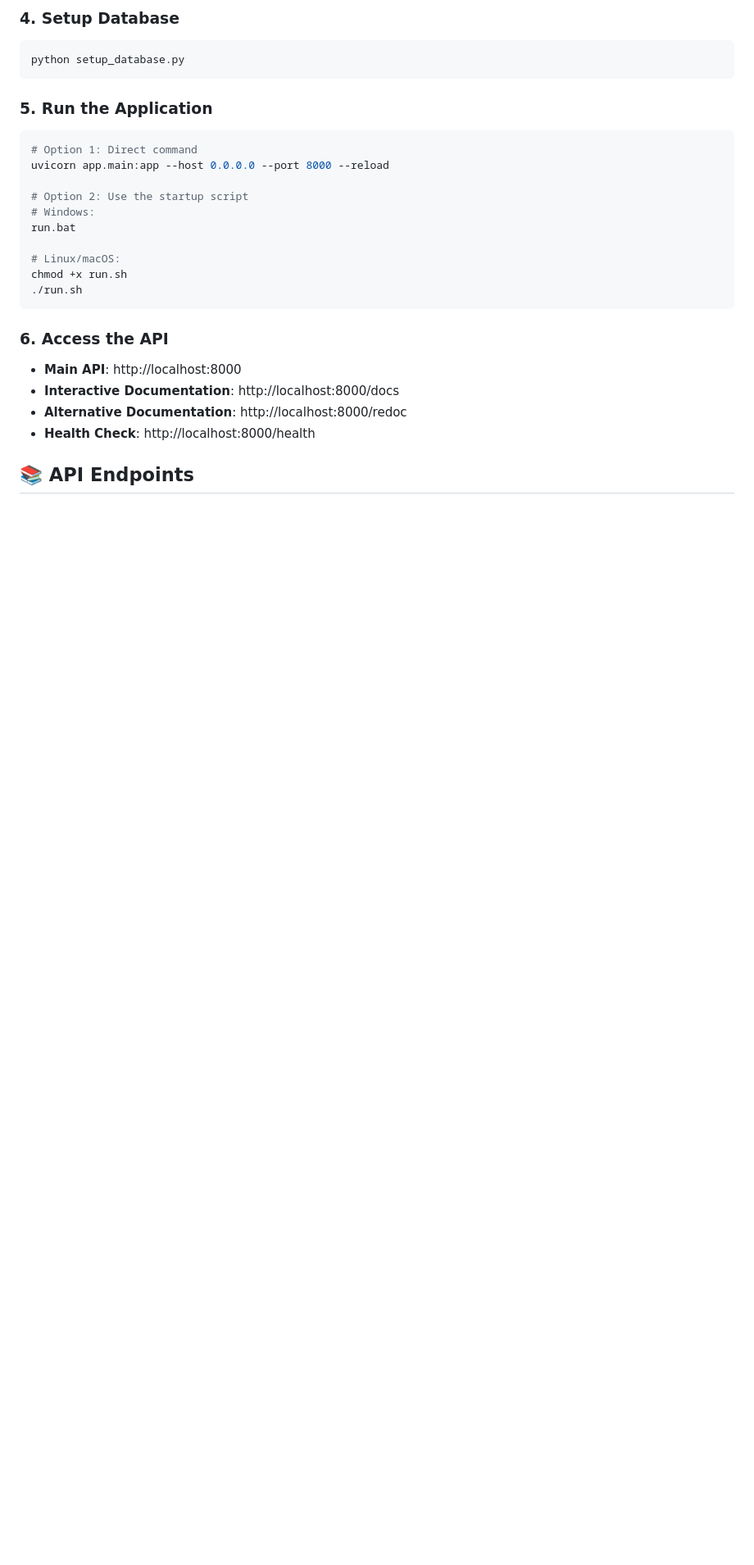
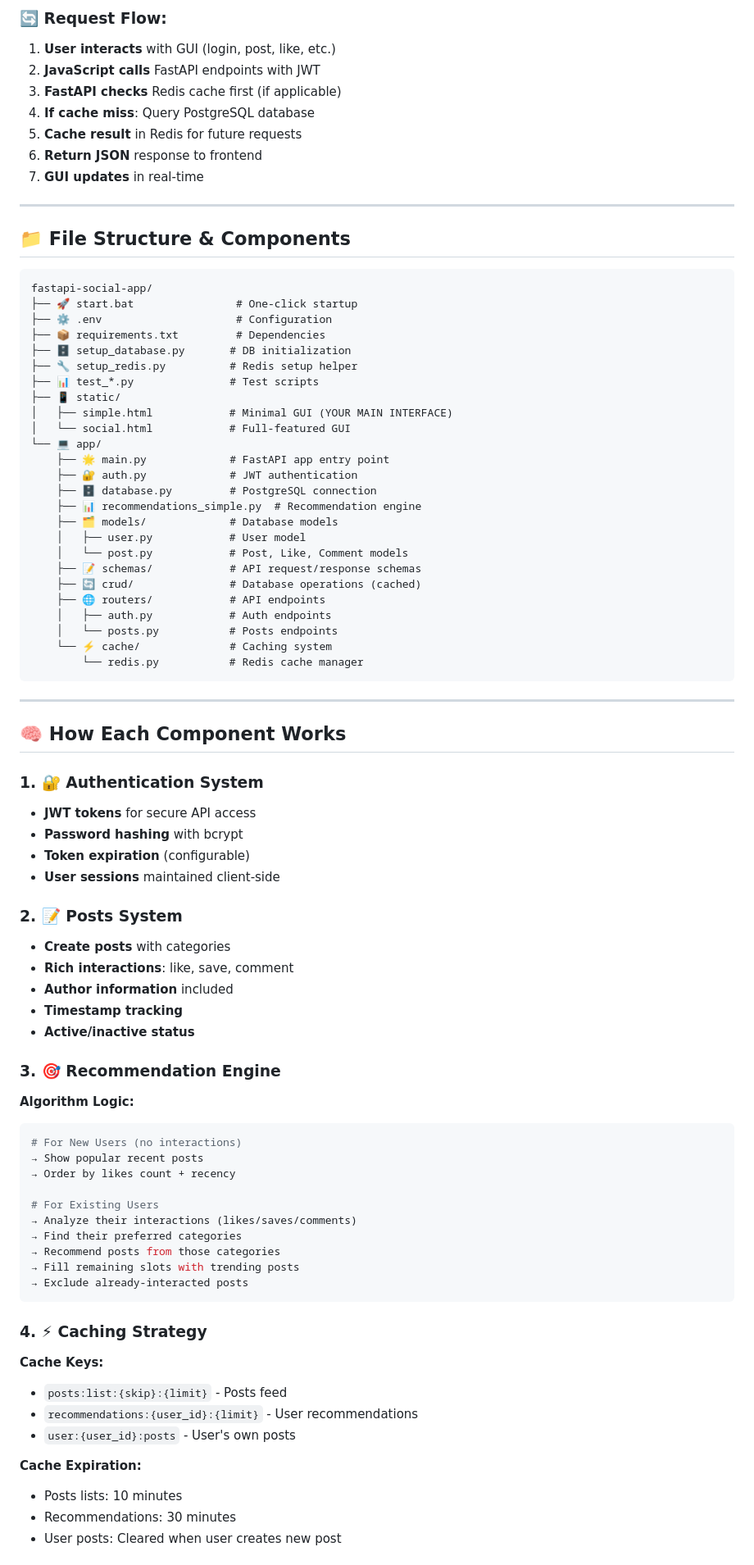
Before and after one commit to sumanpaudel1/Social-Media-API---Complete-FastAPI-Application, a Markdown page: README.md, the part around the change printed below. Shown: that part at 82% size. Rendered like a GitHub page; blank space fills up the shorter version.

````diff
--- a/README.md
+++ b/README.md
@@ -84,29 +107,86 @@ redis-server  # All systems
 ```
 
-### 4. Setup Database
-```bash
-python setup_database.py
+### **🔄 Request Flow:**
+1. **User interacts** with GUI (login, post, like, etc.)
+2. **JavaScript calls** FastAPI endpoints with JWT
+3. **FastAPI checks** Redis cache first (if applicable)
+4. **If cache miss**: Query PostgreSQL database
+5. **Cache result** in Redis for future requests
+6. **Return JSON** response to frontend
+7. **GUI updates** in real-time
+
+---
+
+## 📁 **File Structure & Components**
+
+```
+fastapi-social-app/
+├── 🚀 start.bat                # One-click startup
+├── ⚙️ .env                     # Configuration
+├── 📦 requirements.txt         # Dependencies
+├── 🗄️ setup_database.py       # DB initialization
+├── 🔧 setup_redis.py          # Redis setup helper
+├── 📊 test_*.py               # Test scripts
+├── 📱 static/
+│   ├── simple.html            # Minimal GUI (YOUR MAIN INTERFACE)
+│   └── social.html            # Full-featured GUI
+└── 💻 app/
+    ├── 🌟 main.py             # FastAPI app entry point
+    ├── 🔐 auth.py             # JWT authentication
+    ├── 🗄️ database.py         # PostgreSQL connection
+    ├── 📊 recommendations_simple.py  # Recommendation engine
+    ├── 🗂️ models/             # Database models
+    │   ├── user.py            # User model
+    │   └── post.py            # Post, Like, Comment models
+    ├── 📝 schemas/            # API request/response schemas
+    ├── 🔄 crud/               # Database operations (cached)
+    ├── 🌐 routers/            # API endpoints
+    │   ├── auth.py            # Auth endpoints
+    │   └── posts.py           # Posts endpoints
+    └── ⚡ cache/              # Caching system
+        └── redis.py           # Redis cache manager
 ```
 
-### 5. Run the Application
-```bash
-# Option 1: Direct command
-uvicorn app.main:app --host 0.0.0.0 --port 8000 --reload
+---
 
-# Option 2: Use the startup script
-# Windows:
-run.bat
+## 🧠 **How Each Component Works**
 
-# Linux/macOS:
-chmod +x run.sh
-./run.sh
+### **1. 🔐 Authentication System**
+- **JWT tokens** for secure API access
+- **Password hashing** with bcrypt
+- **Token expiration** (configurable)
+- **User sessions** maintained client-side
+
+### **2. 📝 Posts System**
+- **Create posts** with categories
+- **Rich interactions**: like, save, comment
+- **Author information** included
+- **Timestamp tracking**
+- **Active/inactive status**
+
+### **3. 🎯 Recommendation Engine**
+**Algorithm Logic:**
+```python
+# For New Users (no interactions)
+→ Show popular recent posts
+→ Order by likes count + recency
+
+# For Existing Users
+→ Analyze their interactions (likes/saves/comments)
+→ Find their preferred categories
+→ Recommend posts from those categories
+→ Fill remaining slots with trending posts
+→ Exclude already-interacted posts
 ```
 
-### 6. Access the API
-- **Main API**: http://localhost:8000
-- **Interactive Documentation**: http://localhost:8000/docs
-- **Alternative Documentation**: http://localhost:8000/redoc
-- **Health Check**: http://localhost:8000/health
+### **4. ⚡ Caching Strategy**
+**Cache Keys:**
+- `posts:list:{skip}:{limit}` - Posts feed
+- `recommendations:{user_id}:{limit}` - User recommendations
+- `user:{user_id}:posts` - User's own posts
 
-## 📚 API Endpoints
+**Cache Expiration:**
+- Posts lists: 10 minutes
+- Recommendations: 30 minutes
+- User posts: Cleared when user creates new post
 
````
Also changed, not shown: other parts of README.md (+170 -97 lines).
